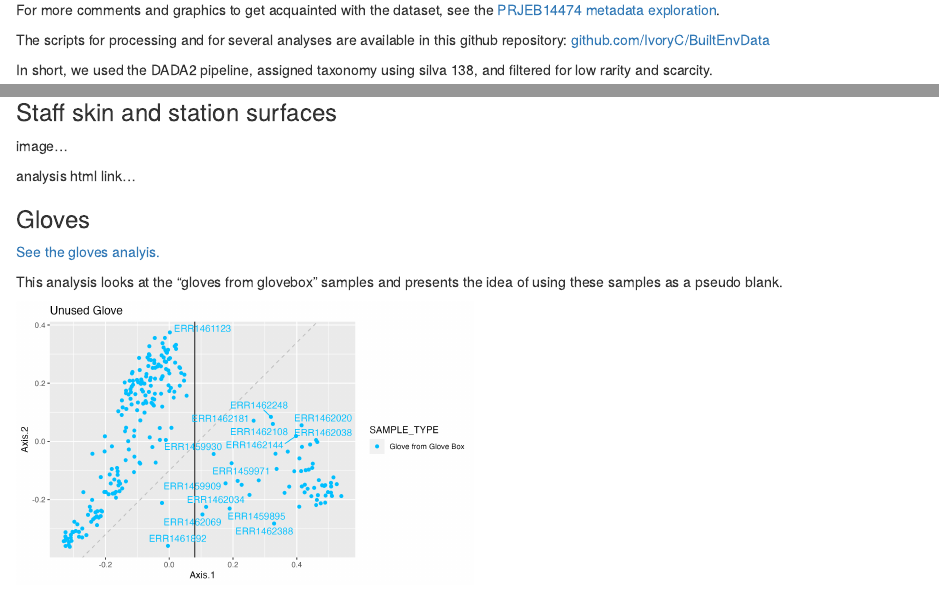
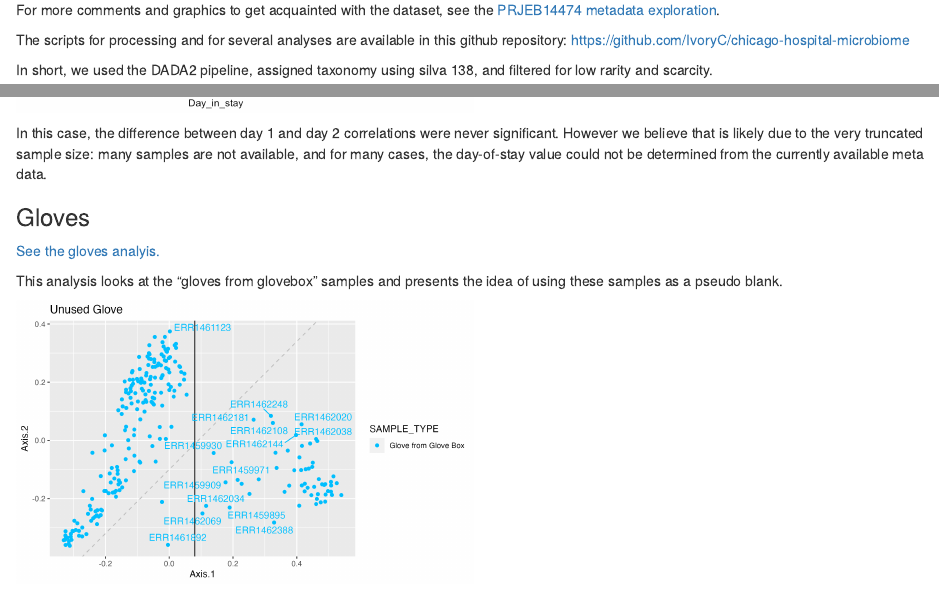
Before and after one commit to FodorLab/Pubilc_Built_Environment_Microbiome_Data, an R Markdown document (chicago-hospital/index.Rmd): the page in a window 1100 px wide, from 1070 px down, and a second part further down, joined at a grey line. The pictures show the output file chicago-hospital/index.html that the author committed with the source, opened offline.

Commit message:
update url.

```diff
--- a/chicago-hospital/index.Rmd
+++ b/chicago-hospital/index.Rmd
@@ -33,7 +33,7 @@ Here is a visual summary of the samples types (rows) and locations (columns) wit
 
 For more comments and graphics to get acquainted with the dataset, see the [PRJEB14474 metadata exploration](./markdown-htmls/PRJEB14474_metadataExplorer.html).
 
-The scripts for processing and for several analyses are available in this github repository: [github.com/IvoryC/BuiltEnvData](https://github.com/IvoryC/BuiltEnvData/tree/main)
+The scripts for processing and for several analyses are available in this github repository: [https://github.com/IvoryC/chicago-hospital-microbiome](https://github.com/IvoryC/chicago-hospital-microbiome/tree/main)
 
 In short, we used the DADA2 pipeline, assigned taxonomy using silva 138, and filtered for low rarity and scarcity.
 
@@ -59,11 +59,8 @@ This was the subject of Nico's REU poster in summer 2023.
 
 ![](images/day1.vs.day2-9part.png){width=50%}
 
-### Staff skin and station surfaces
+In this case, the difference between day 1 and day 2 correlations were never significant. However we believe that is likely due to the very truncated sample size: many samples are not available, and for many cases, the day-of-stay value could not be determined from the currently available meta data.
 
-image...
-
-analysis html link...
 
 ### Gloves
 
```
Also changed, not shown: chicago-hospital/index.html.
